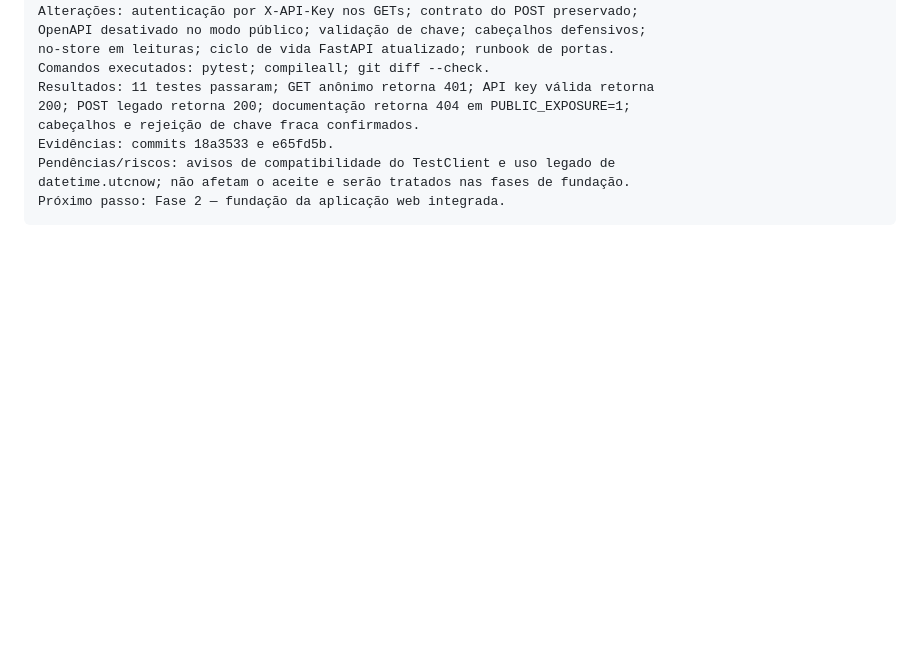
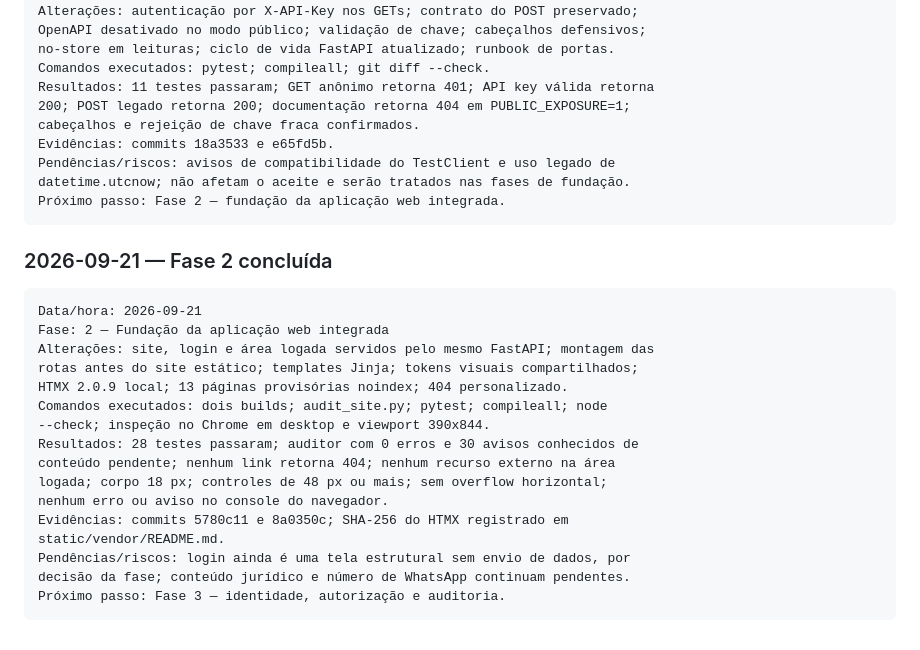
Before and after one commit to DimmyBandeira/vitalisring, a Markdown page: docs/PLANO_IMPLEMENTACAO.md, the part around one of its changes. GitHub-like rendering; blank space fills up the shorter version.

Commit message:
fase-2(docs): registrar aceite da fundacao web

````diff
--- a/docs/PLANO_IMPLEMENTACAO.md
+++ b/docs/PLANO_IMPLEMENTACAO.md
@@ -586,3 +586,24 @@ Pendências/riscos: avisos de compatibilidade do TestClient e uso legado de
 datetime.utcnow; não afetam o aceite e serão tratados nas fases de fundação.
 Próximo passo: Fase 2 — fundação da aplicação web integrada.
 ```
+
+### 2026-09-21 — Fase 2 concluída
+
+```text
+Data/hora: 2026-09-21
+Fase: 2 — Fundação da aplicação web integrada
+Alterações: site, login e área logada servidos pelo mesmo FastAPI; montagem das
+rotas antes do site estático; templates Jinja; tokens visuais compartilhados;
+HTMX 2.0.9 local; 13 páginas provisórias noindex; 404 personalizado.
+Comandos executados: dois builds; audit_site.py; pytest; compileall; node
+--check; inspeção no Chrome em desktop e viewport 390x844.
+Resultados: 28 testes passaram; auditor com 0 erros e 30 avisos conhecidos de
+conteúdo pendente; nenhum link retorna 404; nenhum recurso externo na área
+logada; corpo 18 px; controles de 48 px ou mais; sem overflow horizontal;
+nenhum erro ou aviso no console do navegador.
+Evidências: commits 5780c11 e 8a0350c; SHA-256 do HTMX registrado em
+static/vendor/README.md.
+Pendências/riscos: login ainda é uma tela estrutural sem envio de dados, por
+decisão da fase; conteúdo jurídico e número de WhatsApp continuam pendentes.
+Próximo passo: Fase 3 — identidade, autorização e auditoria.
+```
````
Also changed, not shown: other parts of docs/PLANO_IMPLEMENTACAO.md (+9 -9 lines), 1 other file.
